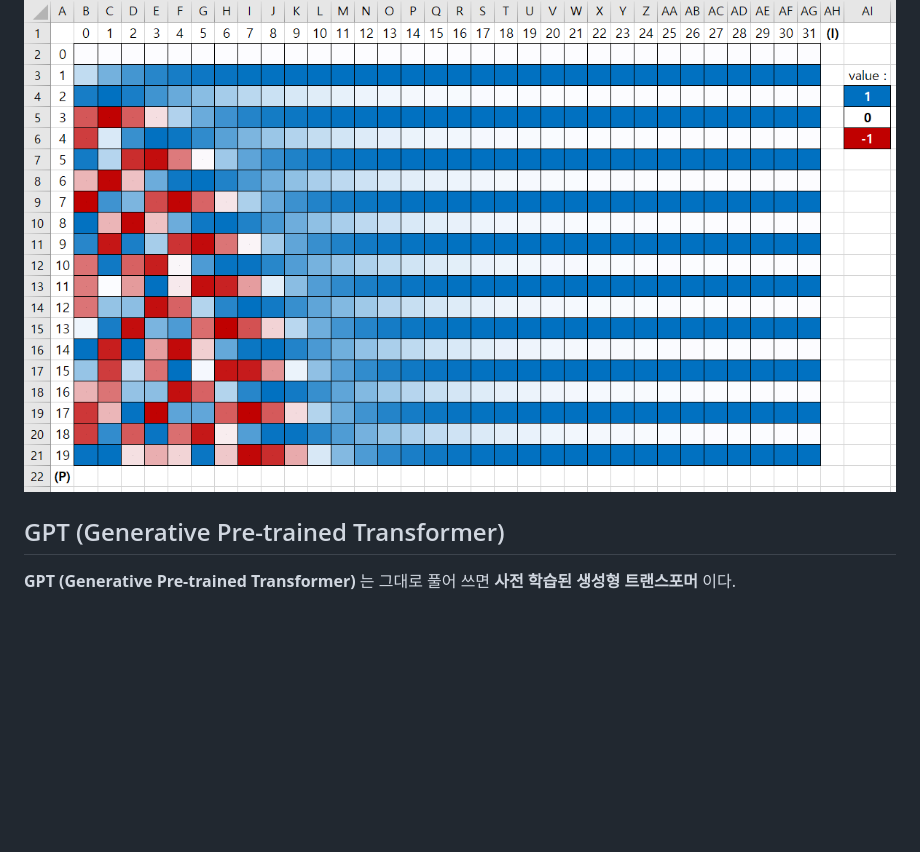
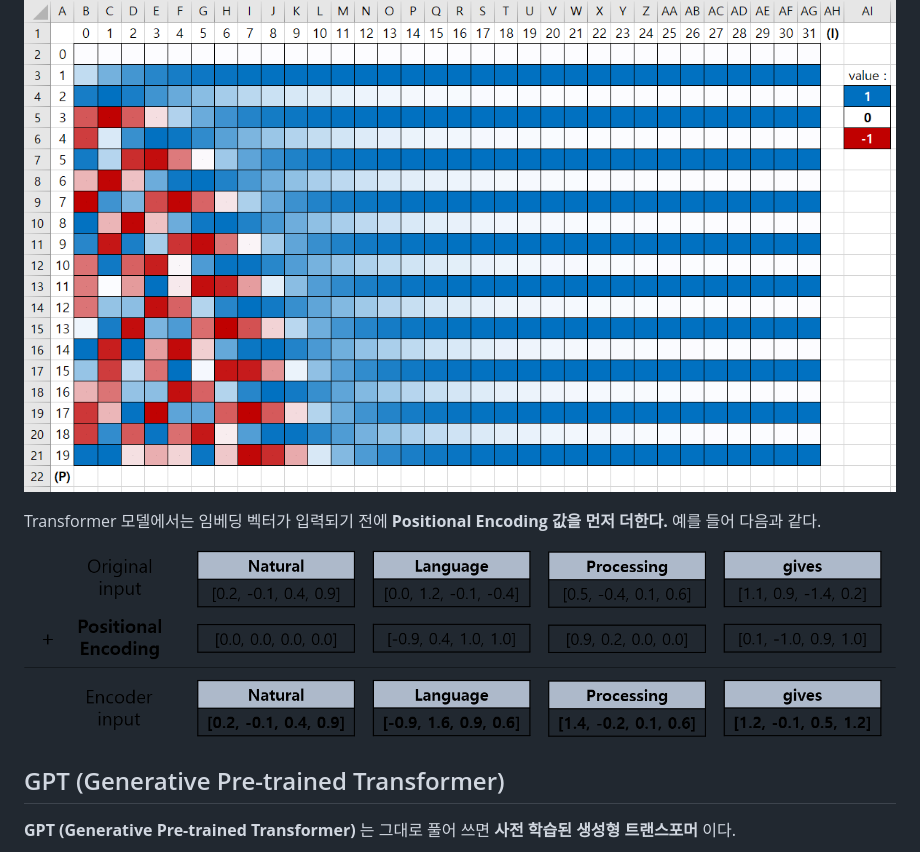
Before and after one commit to WannaBeSuperteur/AI-study, a Markdown page: Natural Language Processing/Basics_트랜스포머 모델.md, the part around one of its changes. GitHub-like rendering; pictures changed too: Natural Language Processing/images/Transformer_3.PNG (added); blank space fills up the shorter version.

Commit message:
update: 자연어처리 Transformer

```diff
--- a/Natural Language Processing/Basics_트랜스포머 모델.md
+++ b/Natural Language Processing/Basics_트랜스포머 모델.md
@@ -19,6 +19,10 @@ $PE_{(p, 2i+1)} = cos((pos/(10000^{2i/{d_model}}))$
 
 ![트랜스포머 포지셔널 인코딩 값](./images/Transformer_2.PNG)
 
+Transformer 모델에서는 임베딩 벡터가 입력되기 전에 **Positional Encoding 값을 먼저 더한다.** 예를 들어 다음과 같다.
+
+![Positional Encoding 예시](./images/Transformer_3.PNG)
+
 ## GPT (Generative Pre-trained Transformer)
 **GPT (Generative Pre-trained Transformer)** 는 그대로 풀어 쓰면 **사전 학습된 생성형 트랜스포머** 이다.
 * 생성 (Generative) 은 생성형 AI 기술을 적용하여 답변을 생성한다는 의미이다.
```
Also changed, not shown: other parts of Natural Language Processing/Basics_트랜스포머 모델.md (+1 -1 lines), Natural Language Processing/Basics_Word2Vec (CBOW, Skip-gram).md (+1 -1 lines), Natural Language Processing/images/RNN_6.PNG.
